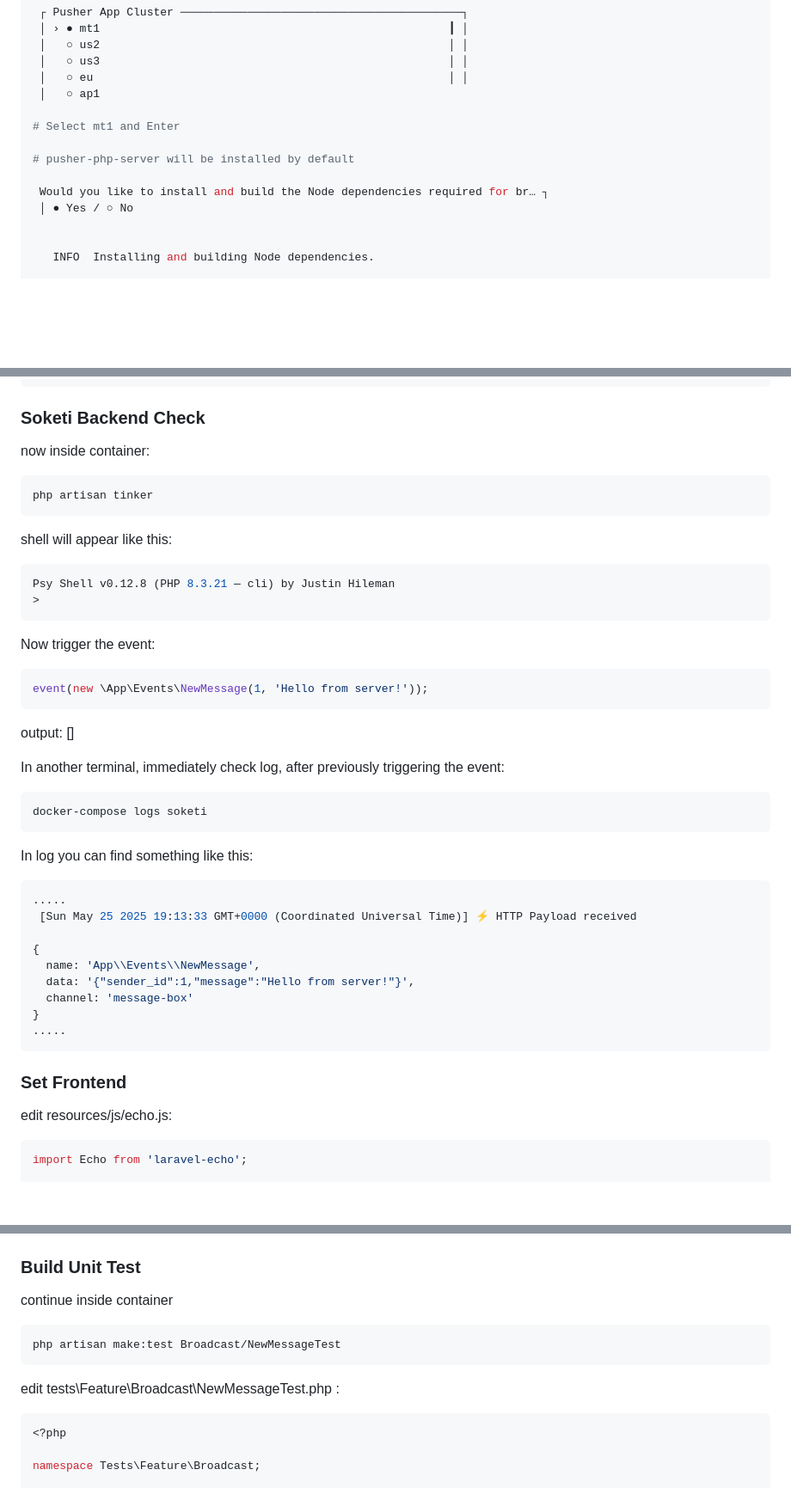
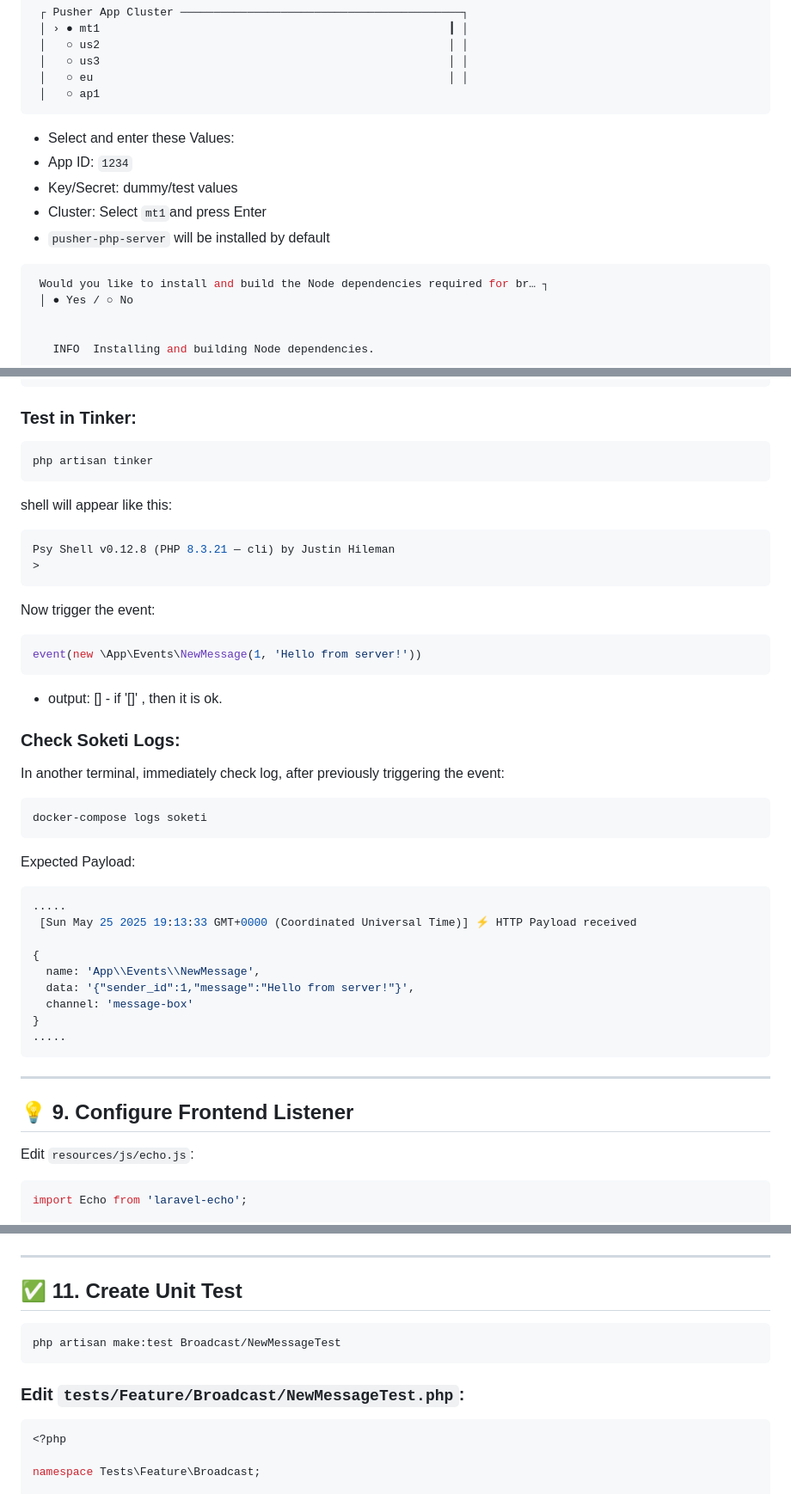
Before and after one commit to ShaonMajumder/tutorial_soketi-laravel-12, a Markdown page: README.md, 3 parts joined by grey strips. Shown: that part at 86% size. GitHub-like rendering; blank space fills up the shorter version.

````diff
--- a/README.md
+++ b/README.md
@@ -78,11 +101,15 @@ follow the rest of the flow:
  │   ○ us3                                                    │ │
  │   ○ eu                                                     │ │
  │   ○ ap1
+```
 
-# Select mt1 and Enter
+- Select and enter these Values:
+- App ID: `1234`
+- Key/Secret: dummy/test values
+- Cluster: Select `mt1`and press Enter
+- `pusher-php-server` will be installed by default
 
-# pusher-php-server will be installed by default
-
+```bash
  Would you like to install and build the Node dependencies required for br… ┐
  │ ● Yes / ○ No
 
@@ -198,8 +228,8 @@ class NewMessage implements ShouldBroadcastNow
 }
 ```
 
-### Soketi Backend Check
-now inside container:
+### Test in Tinker:
+
 ```bash
 php artisan tinker
 ```
@@ -210,16 +240,17 @@ Psy Shell v0.12.8 (PHP 8.3.21 — cli) by Justin Hileman
 ```
 Now trigger the event:
 ```bash
-event(new \App\Events\NewMessage(1, 'Hello from server!'));
+event(new \App\Events\NewMessage(1, 'Hello from server!'))
 ```
-output: []
+- output: [] - if '[]' , then it is ok.
 
+### Check Soketi Logs:
 In another terminal, immediately check log, after previously triggering the event:
 ```bash
 docker-compose logs soketi
 ```
 
-In log you can find something like this:
+Expected Payload:
 ```bash
 .....
  [Sun May 25 2025 19:13:33 GMT+0000 (Coordinated Universal Time)] ⚡ HTTP Payload received
@@ -232,9 +263,11 @@ In log you can find something like this:
 .....
 ```
 
-### Set Frontend
-edit resources/js/echo.js:
+---
 
+## 💡 9. Configure Frontend Listener
+
+Edit `resources/js/echo.js`:
 ```js
 import Echo from 'laravel-echo';
 
@@ -296,13 +331,15 @@ output: []
 See at console:
 ![png](screenshots/listening.png)
 
-### Build Unit Test
-continue inside container
+---
+
+## ✅ 11. Create Unit Test
+
 ```bash
 php artisan make:test Broadcast/NewMessageTest
 ```
 
-edit tests\Feature\Broadcast\NewMessageTest.php :
+### Edit `tests/Feature/Broadcast/NewMessageTest.php`:
 ```php
 <?php
 
````
Also changed, not shown: other parts of README.md (+200 -59 lines).
